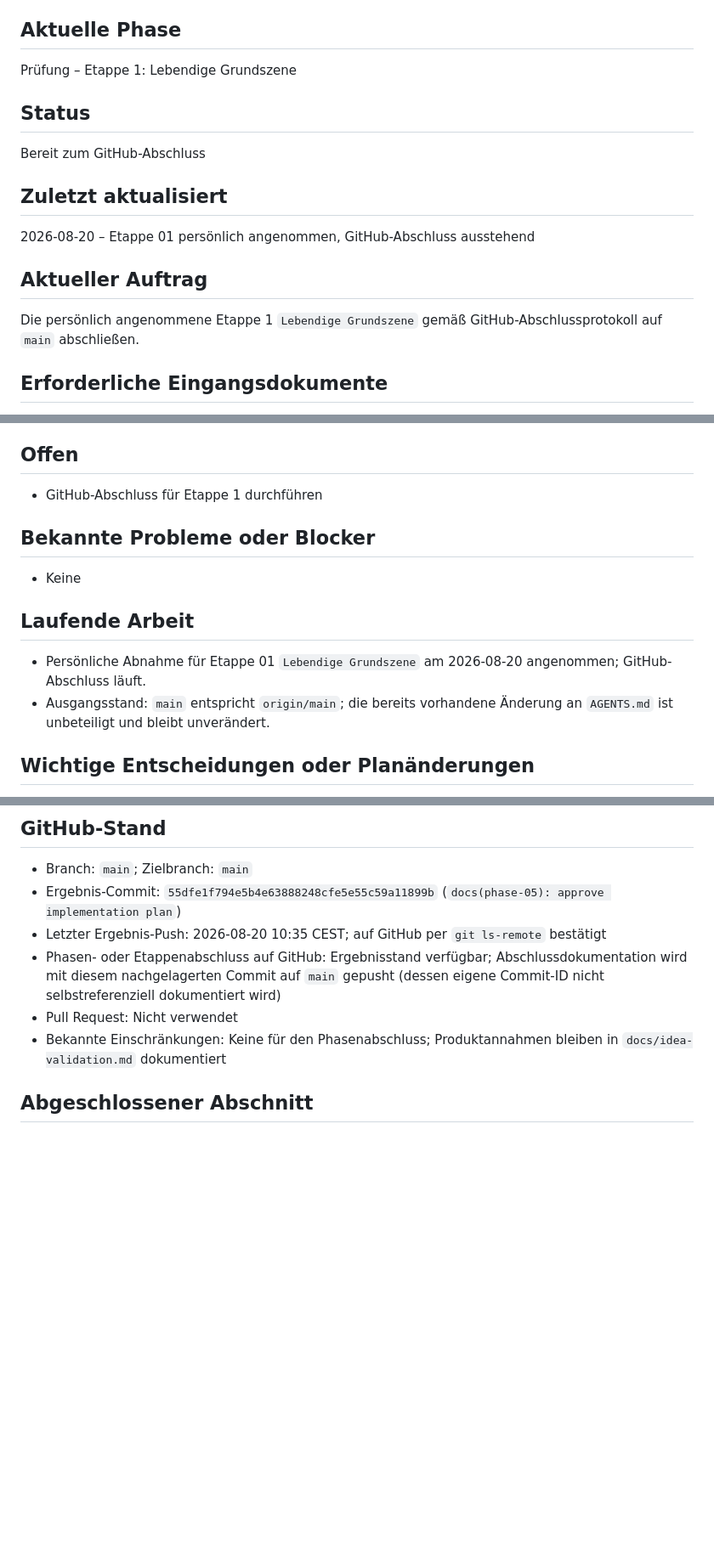
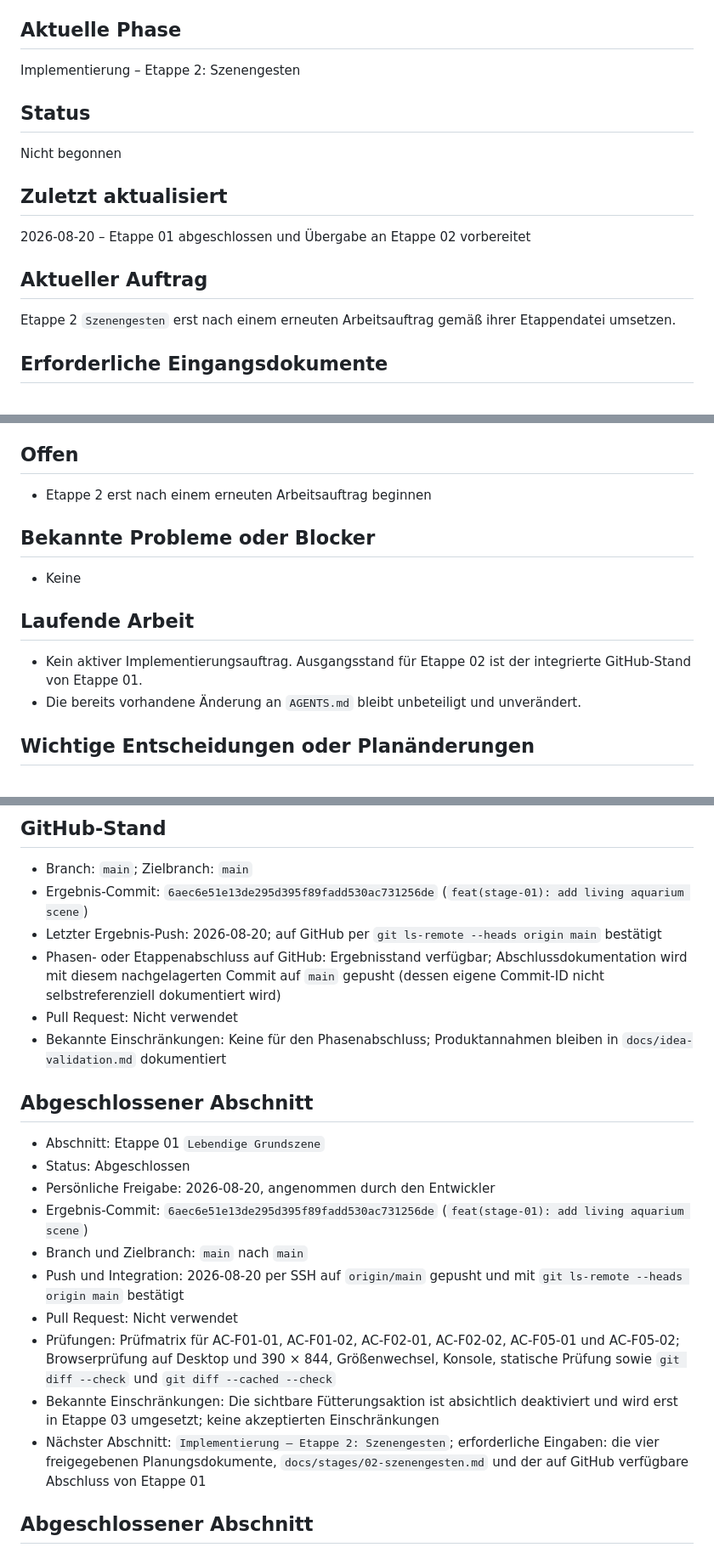
Before and after one commit to Jejepage/PocketAquarium, a Markdown page: STATUS.md, 3 parts joined by grey strips. Shown at 85% size. Drawn GitHub-style; blank space fills up the shorter version.

Commit message:
docs(stage-01): record completion handoff

```diff
--- a/STATUS.md
+++ b/STATUS.md
@@ -14,19 +14,19 @@ App-Projekt
 
 ## Aktuelle Phase
 
-Prüfung – Etappe 1: Lebendige Grundszene
+Implementierung – Etappe 2: Szenengesten
 
 ## Status
 
-Bereit zum GitHub-Abschluss
+Nicht begonnen
 
 ## Zuletzt aktualisiert
 
-2026-08-20 – Etappe 01 persönlich angenommen, GitHub-Abschluss ausstehend
+2026-08-20 – Etappe 01 abgeschlossen und Übergabe an Etappe 02 vorbereitet
 
 ## Aktueller Auftrag
 
-Die persönlich angenommene Etappe 1 `Lebendige Grundszene` gemäß GitHub-Abschlussprotokoll auf `main` abschließen.
+Etappe 2 `Szenengesten` erst nach einem erneuten Arbeitsauftrag gemäß ihrer Etappendatei umsetzen.
 
 ## Erforderliche Eingangsdokumente
 
@@ -64,7 +64,7 @@ Die persönlich angenommene Etappe 1 `Lebendige Grundszene` gemäß GitHub-Absch
 
 ## Offen
 
-- GitHub-Abschluss für Etappe 1 durchführen
+- Etappe 2 erst nach einem erneuten Arbeitsauftrag beginnen
 
 ## Bekannte Probleme oder Blocker
 
@@ -72,8 +72,8 @@ Die persönlich angenommene Etappe 1 `Lebendige Grundszene` gemäß GitHub-Absch
 
 ## Laufende Arbeit
 
-- Persönliche Abnahme für Etappe 01 `Lebendige Grundszene` am 2026-08-20 angenommen; GitHub-Abschluss läuft.
-- Ausgangsstand: `main` entspricht `origin/main`; die bereits vorhandene Änderung an `AGENTS.md` ist unbeteiligt und bleibt unverändert.
+- Kein aktiver Implementierungsauftrag. Ausgangsstand für Etappe 02 ist der integrierte GitHub-Stand von Etappe 01.
+- Die bereits vorhandene Änderung an `AGENTS.md` bleibt unbeteiligt und unverändert.
 
 ## Wichtige Entscheidungen oder Planänderungen
 
@@ -145,11 +145,24 @@ Die persönlich angenommene Etappe 1 `Lebendige Grundszene` gemäß GitHub-Absch
 ## GitHub-Stand
 
 - Branch: `main`; Zielbranch: `main`
-- Ergebnis-Commit: `55dfe1f794e5b4e63888248cfe5e55c59a11899b` (`docs(phase-05): approve implementation plan`)
-- Letzter Ergebnis-Push: 2026-08-20 10:35 CEST; auf GitHub per `git ls-remote` bestätigt
+- Ergebnis-Commit: `6aec6e51e13de295d395f89fadd530ac731256de` (`feat(stage-01): add living aquarium scene`)
+- Letzter Ergebnis-Push: 2026-08-20; auf GitHub per `git ls-remote --heads origin main` bestätigt
 - Phasen- oder Etappenabschluss auf GitHub: Ergebnisstand verfügbar; Abschlussdokumentation wird mit diesem nachgelagerten Commit auf `main` gepusht (dessen eigene Commit-ID nicht selbstreferenziell dokumentiert wird)
 - Pull Request: Nicht verwendet
 - Bekannte Einschränkungen: Keine für den Phasenabschluss; Produktannahmen bleiben in `docs/idea-validation.md` dokumentiert
+
+## Abgeschlossener Abschnitt
+
+- Abschnitt: Etappe 01 `Lebendige Grundszene`
+- Status: Abgeschlossen
+- Persönliche Freigabe: 2026-08-20, angenommen durch den Entwickler
+- Ergebnis-Commit: `6aec6e51e13de295d395f89fadd530ac731256de` (`feat(stage-01): add living aquarium scene`)
+- Branch und Zielbranch: `main` nach `main`
+- Push und Integration: 2026-08-20 per SSH auf `origin/main` gepusht und mit `git ls-remote --heads origin main` bestätigt
+- Pull Request: Nicht verwendet
+- Prüfungen: Prüfmatrix für AC-F01-01, AC-F01-02, AC-F02-01, AC-F02-02, AC-F05-01 und AC-F05-02; Browserprüfung auf Desktop und 390 × 844, Größenwechsel, Konsole, statische Prüfung sowie `git diff --check` und `git diff --cached --check`
+- Bekannte Einschränkungen: Die sichtbare Fütterungsaktion ist absichtlich deaktiviert und wird erst in Etappe 03 umgesetzt; keine akzeptierten Einschränkungen
+- Nächster Abschnitt: `Implementierung – Etappe 2: Szenengesten`; erforderliche Eingaben: die vier freigegebenen Planungsdokumente, `docs/stages/02-szenengesten.md` und der auf GitHub verfügbare Abschluss von Etappe 01
 
 ## Abgeschlossener Abschnitt
 
```
Also changed, not shown: other parts of STATUS.md (+1 -1 lines), docs/stages/01-lebendige-grundszene.md (+6 -2 lines).
